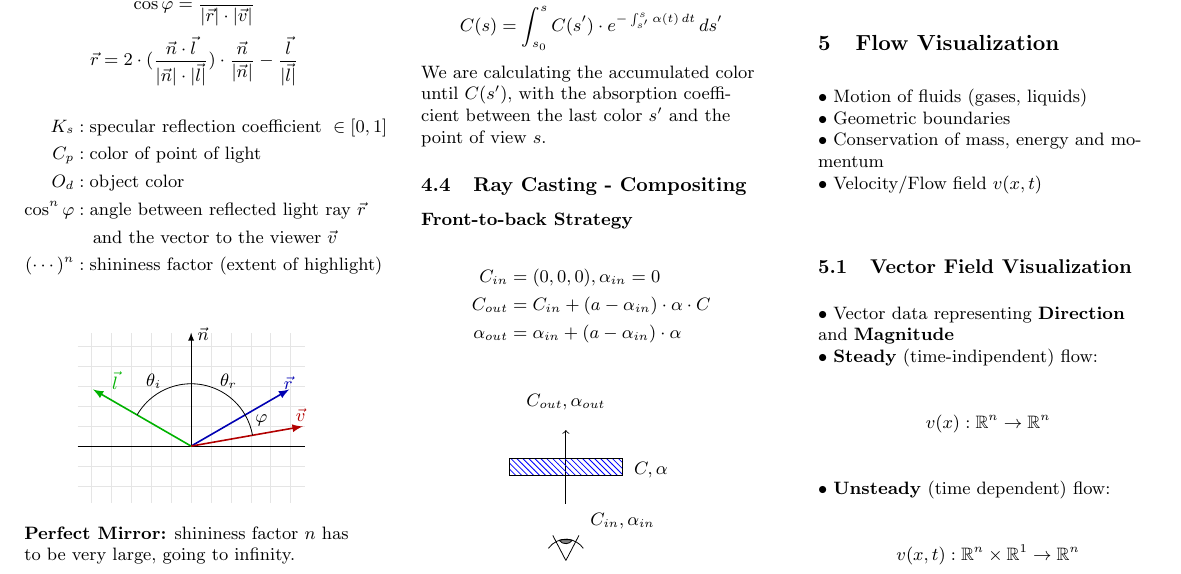
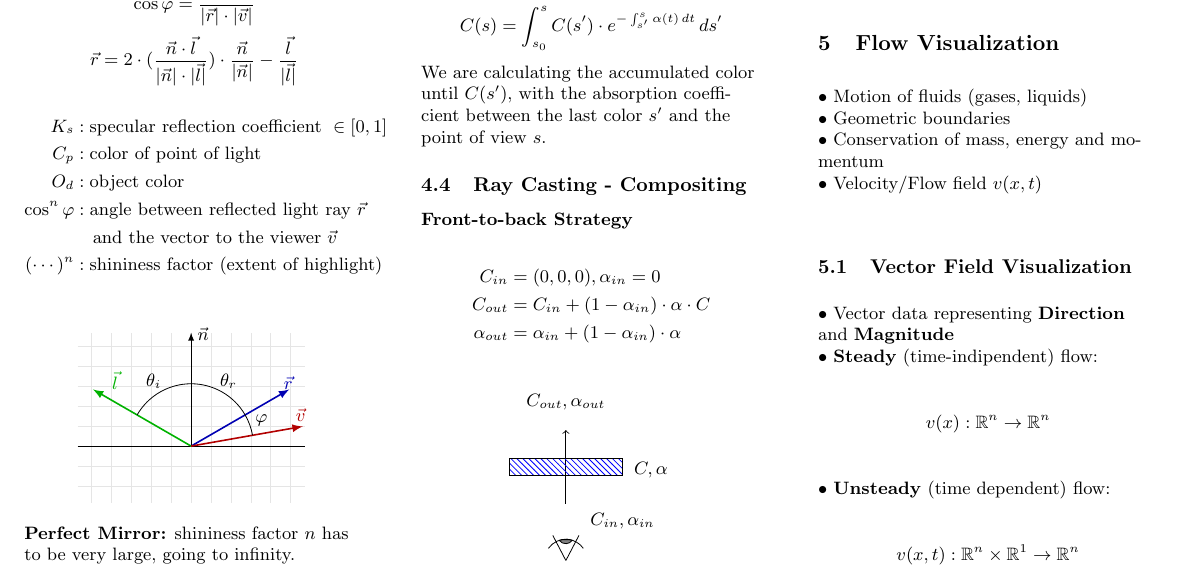
Before and after one commit to IAL32/TUMWS20VDA, a LaTeX document (TUMWS20VDA-Formulas.tex, which reads 3_VolumeVisualization/VolumeVisualization.tex): part of page 3 of 5, cut so that both start at the same text. Compiled offline with pdfLaTeX.

Commit message:
Fixed ray casting - compositing

```diff
--- a/3_VolumeVisualization/VolumeVisualization.tex
+++ b/3_VolumeVisualization/VolumeVisualization.tex
@@ -30,8 +30,8 @@ We are calculating the accumulated color until $C(s')$, with the absorption coef
 
 \begin{align*}
     C_{in} &= (0,0,0), \alpha_{in} = 0                         \\
-    C_{out} &= C_{in} + (a - \alpha_{in}) \cdot \alpha \cdot C \\
-    \alpha_{out} &= \alpha_{in} + (a - \alpha_{in}) \cdot \alpha    \\
+    C_{out} &= C_{in} + (1 - \alpha_{in}) \cdot \alpha \cdot C \\
+    \alpha_{out} &= \alpha_{in} + (1 - \alpha_{in}) \cdot \alpha    \\
 \end{align*}
 
 \input{3_VolumeVisualization/Eye.command.tex}
```
Also changed, not shown: TUMWS20VDA-Formulas.pdf.
